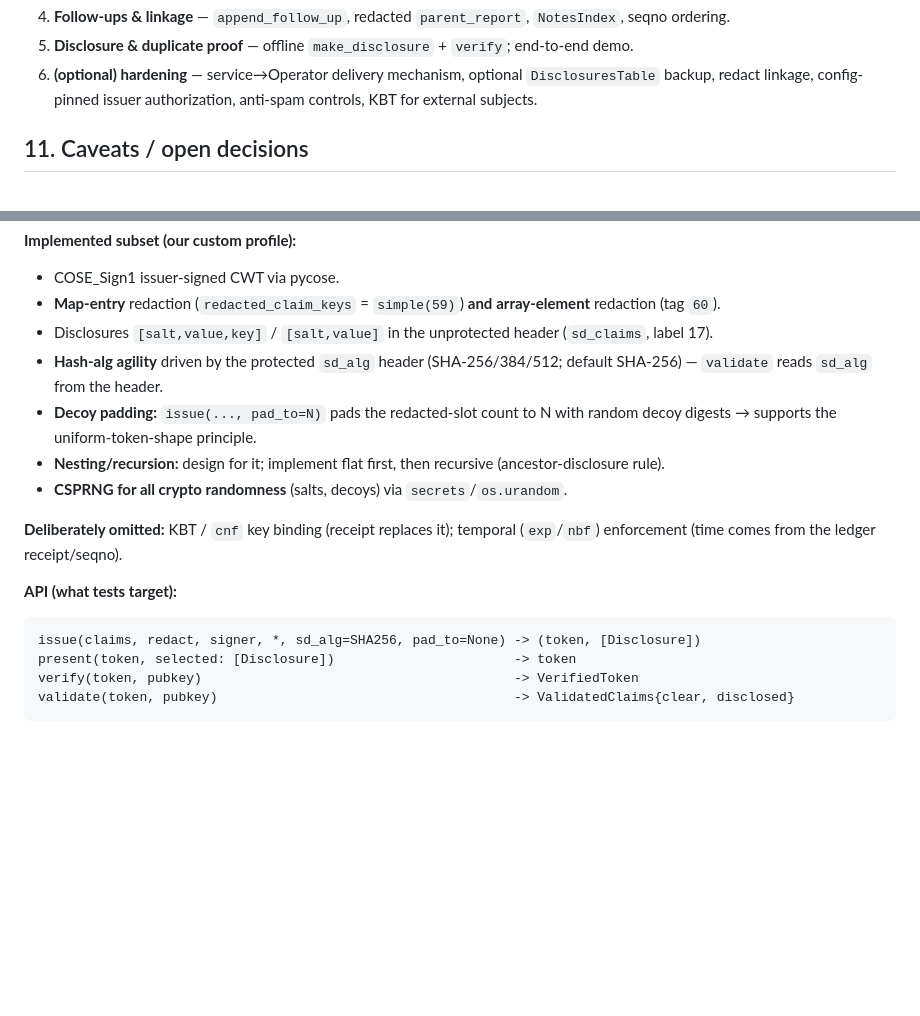
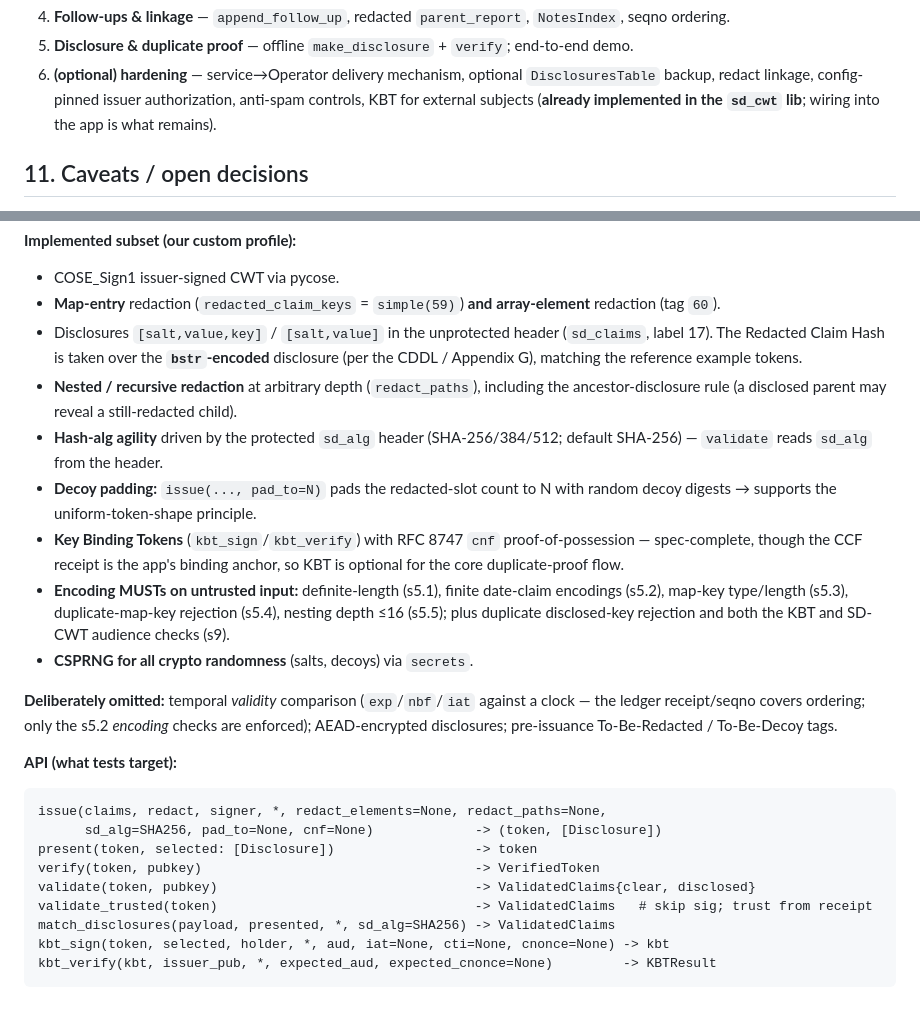
Before and after one commit to elkanatovey/selective-disclosure-app, a Markdown page: docs/DESIGN.md, 2 parts joined by grey strips. Drawn GitHub-style; blank space fills up the shorter version.

Commit message:
docs: sync DESIGN.md s13 with implemented sd_cwt library
s13 was stale: it listed KBT/cnf as deliberately omitted (both implemented) and
showed the old 4-function API. Update the implemented-subset list (bstr-encoded
hashing, nested/recursive redaction, KBT/cnf, encoding MUSTs + audience checks),
restate what is actually out of scope (temporal validity comparison, AEAD,
pre-issuance tags), and expand the API to the full surface (validate_trusted,
match_disclosures, kbt_sign, kbt_verify, cnf= on issue). Note in s10 step 6 that
KBT is already built in the lib.

````diff
--- a/docs/DESIGN.md
+++ b/docs/DESIGN.md
@@ -193,7 +193,8 @@ are chain logic that *consumes* those tokens.
    end-to-end demo.
 6. **(optional) hardening** — service→Operator delivery mechanism, optional
    `DisclosuresTable` backup, redact linkage, config-pinned issuer authorization,
-   anti-spam controls, KBT for external subjects.
+   anti-spam controls, KBT for external subjects (**already implemented in the
+   `sd_cwt` lib**; wiring into the app is what remains).
 
 ## 11. Caveats / open decisions
 - Disclosure artifact: separate-bundle (preferred) vs embedded profile.
@@ -254,22 +255,39 @@ report/note schema + `parent_report` rules live in the app/issuer layer on top.
 - **Map-entry** redaction (`redacted_claim_keys` = `simple(59)`) **and**
   **array-element** redaction (tag `60`).
 - Disclosures `[salt,value,key]` / `[salt,value]` in the unprotected header
-  (`sd_claims`, label 17).
+  (`sd_claims`, label 17). The Redacted Claim Hash is taken over the
+  **`bstr`-encoded** disclosure (per the CDDL / Appendix G), matching the
+  reference example tokens.
+- **Nested / recursive redaction** at arbitrary depth (`redact_paths`), including
+  the ancestor-disclosure rule (a disclosed parent may reveal a still-redacted
+  child).
 - **Hash-alg agility** driven by the protected `sd_alg` header (SHA-256/384/512;
   default SHA-256) — `validate` reads `sd_alg` from the header.
 - **Decoy padding:** `issue(..., pad_to=N)` pads the redacted-slot count to N with
   random decoy digests → supports the uniform-token-shape principle.
-- **Nesting/recursion:** design for it; implement flat first, then recursive
-  (ancestor-disclosure rule).
-- **CSPRNG for all crypto randomness** (salts, decoys) via `secrets`/`os.urandom`.
+- **Key Binding Tokens** (`kbt_sign`/`kbt_verify`) with RFC 8747 `cnf`
+  proof-of-possession — spec-complete, though the CCF receipt is the app's
+  binding anchor, so KBT is optional for the core duplicate-proof flow.
+- **Encoding MUSTs on untrusted input:** definite-length (s5.1), finite date-claim
+  encodings (s5.2), map-key type/length (s5.3), duplicate-map-key rejection (s5.4),
+  nesting depth ≤16 (s5.5); plus duplicate disclosed-key rejection and both the
+  KBT and SD-CWT audience checks (s9).
+- **CSPRNG for all crypto randomness** (salts, decoys) via `secrets`.
 
-**Deliberately omitted:** KBT / `cnf` key binding (receipt replaces it); temporal
-(`exp`/`nbf`) enforcement (time comes from the ledger receipt/seqno).
+**Deliberately omitted:** temporal *validity* comparison (`exp`/`nbf`/`iat`
+against a clock — the ledger receipt/seqno covers ordering; only the s5.2
+*encoding* checks are enforced); AEAD-encrypted disclosures; pre-issuance
+To-Be-Redacted / To-Be-Decoy tags.
 
 **API (what tests target):**
 ```
-issue(claims, redact, signer, *, sd_alg=SHA256, pad_to=None) -> (token, [Disclosure])
-present(token, selected: [Disclosure])                       -> token
-verify(token, pubkey)                                        -> VerifiedToken
-validate(token, pubkey)                                      -> ValidatedClaims{clear, disclosed}
+issue(claims, redact, signer, *, redact_elements=None, redact_paths=None,
+      sd_alg=SHA256, pad_to=None, cnf=None)             -> (token, [Disclosure])
+present(token, selected: [Disclosure])                  -> token
+verify(token, pubkey)                                   -> VerifiedToken
+validate(token, pubkey)                                 -> ValidatedClaims{clear, disclosed}
+validate_trusted(token)                                 -> ValidatedClaims   # skip sig; trust from receipt
+match_disclosures(payload, presented, *, sd_alg=SHA256) -> ValidatedClaims
+kbt_sign(token, selected, holder, *, aud, iat=None, cti=None, cnonce=None) -> kbt
+kbt_verify(kbt, issuer_pub, *, expected_aud, expected_cnonce=None)         -> KBTResult
 ```
````
